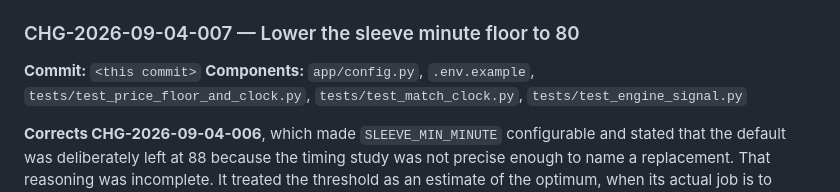
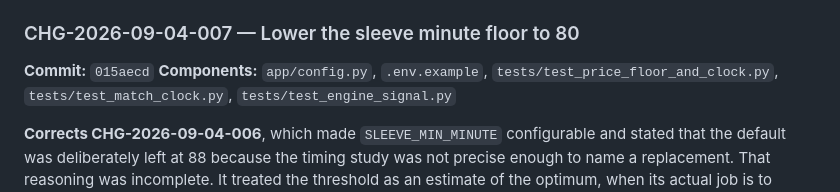
Before and after one commit to elmorshedy-del/Football-Bot, a Markdown page: docs/ENGINEERING_CHANGE_LOG.md, the part around the change. Rendered like a GitHub page.

Commit message:
Record the sha for CHG-2026-09-04-007
Co-Authored-By: Claude Opus 5 <noreply@anthropic.com>
Claude-Session: https://claude.ai/code/session_01JkCRpctsFJJctPMNUhbc59

```diff
--- a/docs/ENGINEERING_CHANGE_LOG.md
+++ b/docs/ENGINEERING_CHANGE_LOG.md
@@ -23,7 +23,7 @@ change code, are ordered newest first per `AGENTS.md`.
 
 ### CHG-2026-09-04-007 — Lower the sleeve minute floor to 80
 
-**Commit:** `<this commit>`
+**Commit:** `015aecd`
 **Components:** `app/config.py`, `.env.example`,
 `tests/test_price_floor_and_clock.py`, `tests/test_match_clock.py`,
 `tests/test_engine_signal.py`
```
